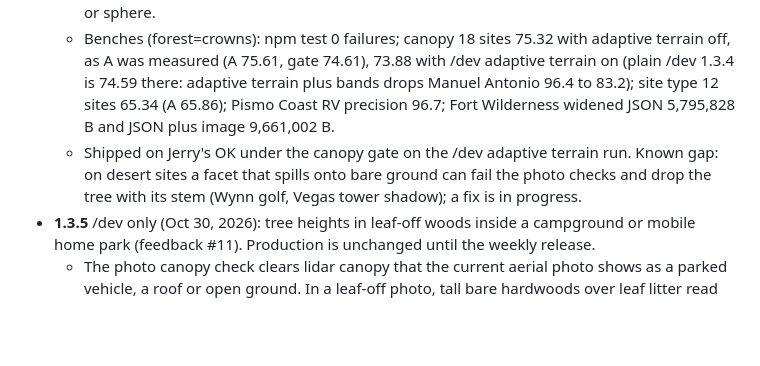
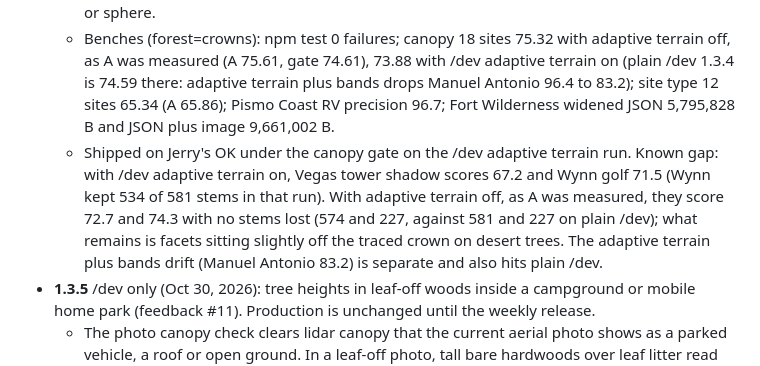
Before and after one commit to jolla/OpenClutter, a Markdown page: CHANGELOG.md, the part around the change. Rendered like a GitHub page; blank space fills up the shorter version.

Commit message:
CHANGELOG 1.3.6: state the known gap from the benches (adaptive terrain on vs off), not the unconfirmed photo-check cause

```diff
--- a/CHANGELOG.md
+++ b/CHANGELOG.md
@@ -30,7 +30,7 @@ Newest first. Version numbers come from `package.json` (`npm run bump`). Before
   - Neighbouring crowns never fuse: a crown shrinks by at most 10% to clear one already placed, or keeps its traced shape. Stemless scraps of 15 m2 or less beside a faceted crown are left out. Closed canopy, stands, palms and slope pieces keep the A bands.
   - Hamina draws only extruded prisms, so a crown is a stack of flat polygon slabs, not a cone or sphere.
   - Benches (forest=crowns): npm test 0 failures; canopy 18 sites 75.32 with adaptive terrain off, as A was measured (A 75.61, gate 74.61), 73.88 with /dev adaptive terrain on (plain /dev 1.3.4 is 74.59 there: adaptive terrain plus bands drops Manuel Antonio 96.4 to 83.2); site type 12 sites 65.34 (A 65.86); Pismo Coast RV precision 96.7; Fort Wilderness widened JSON 5,795,828 B and JSON plus image 9,661,002 B.
-  - Shipped on Jerry's OK under the canopy gate on the /dev adaptive terrain run. Known gap: on desert sites a facet that spills onto bare ground can fail the photo checks and drop the tree with its stem (Wynn golf, Vegas tower shadow); a fix is in progress.
+  - Shipped on Jerry's OK under the canopy gate on the /dev adaptive terrain run. Known gap: with /dev adaptive terrain on, Vegas tower shadow scores 67.2 and Wynn golf 71.5 (Wynn kept 534 of 581 stems in that run). With adaptive terrain off, as A was measured, they score 72.7 and 74.3 with no stems lost (574 and 227, against 581 and 227 on plain /dev); what remains is facets sitting slightly off the traced crown on desert trees. The adaptive terrain plus bands drift (Manuel Antonio 83.2) is separate and also hits plain /dev.
 - **1.3.5** /dev only (Oct 30, 2026): tree heights in leaf-off woods inside a campground or mobile home park (feedback #11). Production is unchanged until the weekly release.
   - The photo canopy check clears lidar canopy that the current aerial photo shows as a parked vehicle, a roof or open ground. In a leaf-off photo, tall bare hardwoods over leaf litter read as dirt pitch, so whole stretches of 20 to 35 m woods were cut out and only lower pieces were left.
   - Lidar canopy at least 12 m tall now stays when the photo there is dark (no lit pad, gravel or roof). No vehicle, awning or park model stands that tall, and a tree cut since the flight leaves lit ground, which is still cleared.
```
